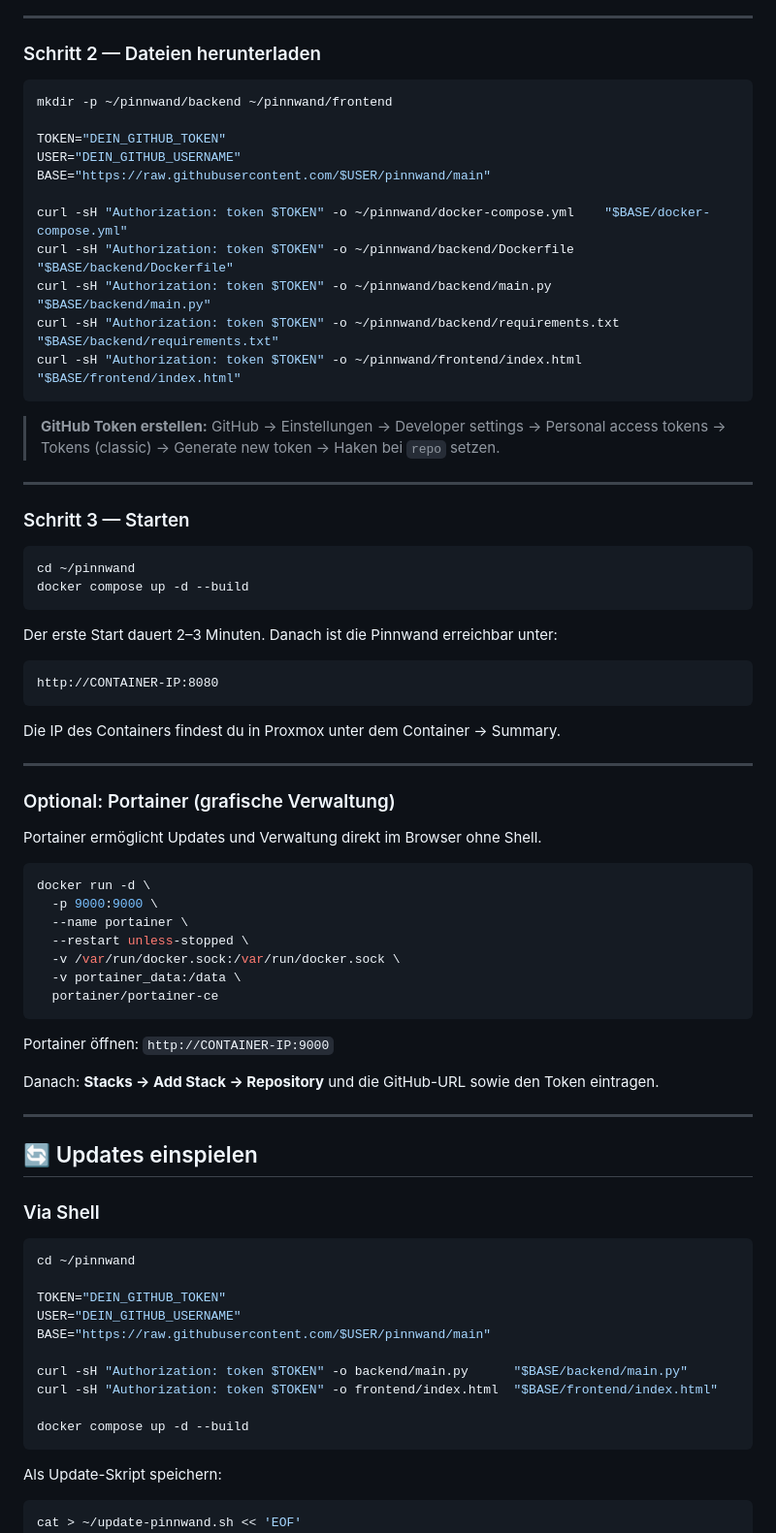
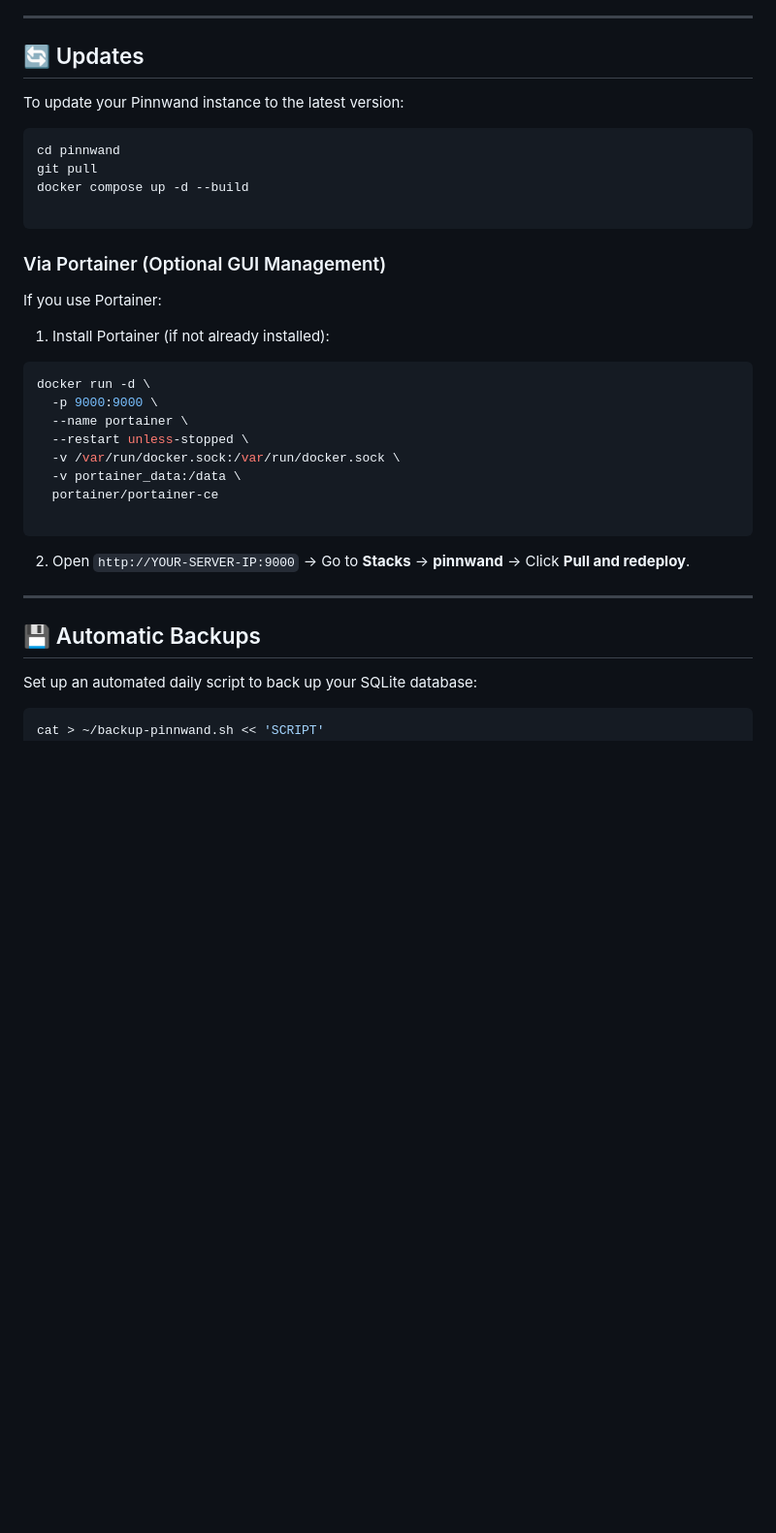
Before and after one commit to Abratzo/pinnwand, a Markdown page: README.md, the part around one of its changes. Shown at 97% size. Drawn GitHub-style; blank space fills up the shorter version.

````diff
--- a/README.md
+++ b/README.md
@@ -44,47 +74,22 @@ Das Skript erstellt automatisch einen LXC-Container mit Docker. Danach in die **
 
 ---
 
-### Schritt 2 — Dateien herunterladen
+## 🔄 Updates
+
+To update your Pinnwand instance to the latest version:
 
 ```bash
-mkdir -p ~/pinnwand/backend ~/pinnwand/frontend
+cd pinnwand
+git pull
+docker compose up -d --build
 
-TOKEN="DEIN_GITHUB_TOKEN"
-USER="DEIN_GITHUB_USERNAME"
-BASE="https://raw.githubusercontent.com/$USER/pinnwand/main"
-
-curl -sH "Authorization: token $TOKEN" -o ~/pinnwand/docker-compose.yml    "$BASE/docker-compose.yml"
-curl -sH "Authorization: token $TOKEN" -o ~/pinnwand/backend/Dockerfile     "$BASE/backend/Dockerfile"
-curl -sH "Authorization: token $TOKEN" -o ~/pinnwand/backend/main.py        "$BASE/backend/main.py"
-curl -sH "Authorization: token $TOKEN" -o ~/pinnwand/backend/requirements.txt "$BASE/backend/requirements.txt"
-curl -sH "Authorization: token $TOKEN" -o ~/pinnwand/frontend/index.html    "$BASE/frontend/index.html"
 ```
 
-> **GitHub Token erstellen:** GitHub → Einstellungen → Developer settings → Personal access tokens → Tokens (classic) → Generate new token → Haken bei `repo` setzen.
+### Via Portainer (Optional GUI Management)
 
----
+If you use Portainer:
 
-### Schritt 3 — Starten
-
-```bash
-cd ~/pinnwand
-docker compose up -d --build
-```
-
-Der erste Start dauert 2–3 Minuten. Danach ist die Pinnwand erreichbar unter:
-
-```
-http://CONTAINER-IP:8080
-```
-
-Die IP des Containers findest du in Proxmox unter dem Container → Summary.
-
----
-
-### Optional: Portainer (grafische Verwaltung)
-
-Portainer ermöglicht Updates und Verwaltung direkt im Browser ohne Shell.
-
+1. Install Portainer (if not already installed):
 ```bash
 docker run -d \
   -p 9000:9000 \
@@ -93,33 +98,18 @@ docker run -d \
   -v /var/run/docker.sock:/var/run/docker.sock \
   -v portainer_data:/data \
   portainer/portainer-ce
+
 ```
 
-Portainer öffnen: `http://CONTAINER-IP:9000`
 
-Danach: **Stacks → Add Stack → Repository** und die GitHub-URL sowie den Token eintragen.
+2. Open `http://YOUR-SERVER-IP:9000` → Go to **Stacks** → **pinnwand** → Click **Pull and redeploy**.
 
 ---
 
-## 🔄 Updates einspielen
+## 💾 Automatic Backups
 
-### Via Shell
+Set up an automated daily script to back up your SQLite database:
 
 ```bash
-cd ~/pinnwand
-
-TOKEN="DEIN_GITHUB_TOKEN"
-USER="DEIN_GITHUB_USERNAME"
-BASE="https://raw.githubusercontent.com/$USER/pinnwand/main"
-
-curl -sH "Authorization: token $TOKEN" -o backend/main.py      "$BASE/backend/main.py"
-curl -sH "Authorization: token $TOKEN" -o frontend/index.html  "$BASE/frontend/index.html"
-
-docker compose up -d --build
-```
-
-Als Update-Skript speichern:
-
-```bash
-cat > ~/update-pinnwand.sh << 'EOF'
+cat > ~/backup-pinnwand.sh << 'SCRIPT'
 #!/bin/bash
````
Also changed, not shown: other parts of README.md (+111 -95 lines).
